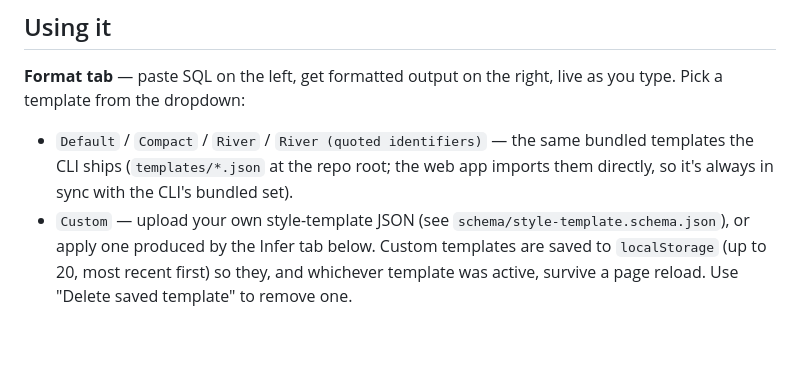
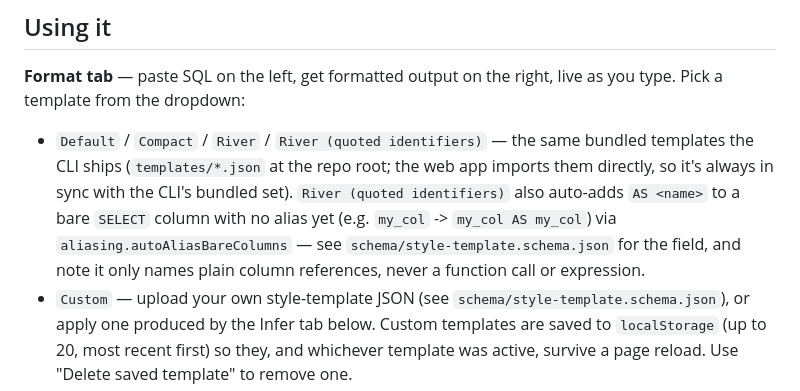
Before and after one commit to alemontoya/sql-formatter, a Markdown page: web/README.md, the part around the change. Rendered like a GitHub page; blank space fills up the shorter version.

Commit message:
Document aliasing.autoAliasBareColumns in CLI/web READMEs

```diff
--- a/web/README.md
+++ b/web/README.md
@@ -48,7 +48,11 @@ live as you type. Pick a template from the dropdown:
 - `Default` / `Compact` / `River` / `River (quoted identifiers)` — the
   same bundled templates the CLI ships (`templates/*.json` at the repo
   root; the web app imports them directly, so it's always in sync with the
-  CLI's bundled set).
+  CLI's bundled set). `River (quoted identifiers)` also auto-adds
+  `AS <name>` to a bare `SELECT` column with no alias yet (e.g. `my_col` ->
+  `my_col AS my_col`) via `aliasing.autoAliasBareColumns` — see
+  `schema/style-template.schema.json` for the field, and note it only
+  names plain column references, never a function call or expression.
 - `Custom` — upload your own style-template JSON (see
   `schema/style-template.schema.json`), or apply one produced by the Infer
   tab below. Custom templates are saved to `localStorage` (up to 20, most
```
Also changed, not shown: README.md (+2 -1 lines).
